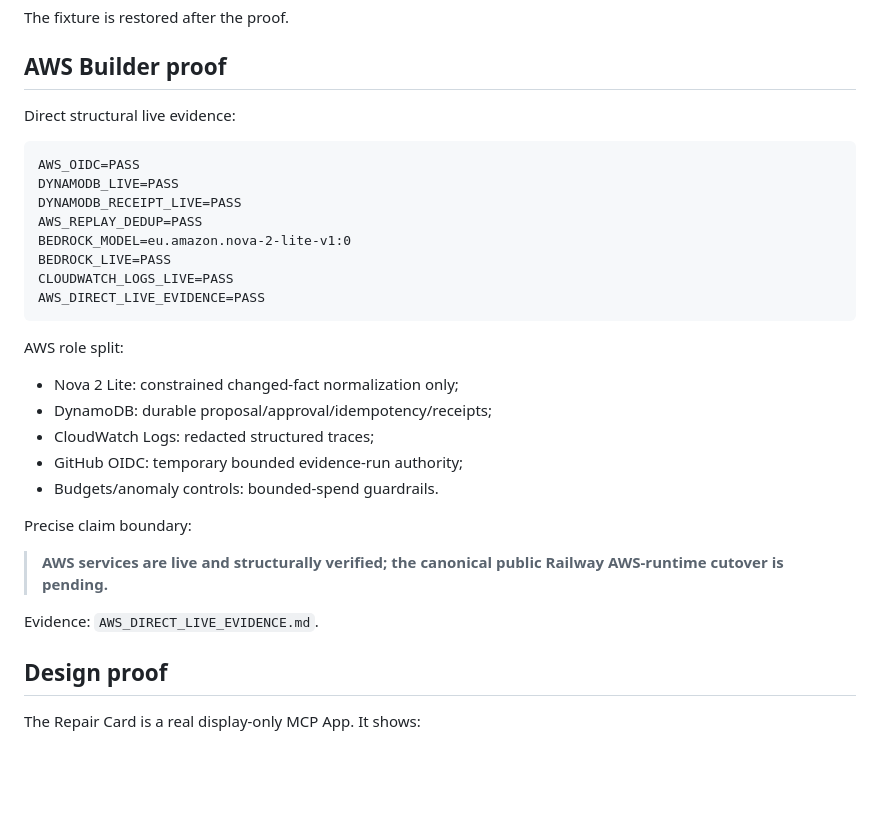
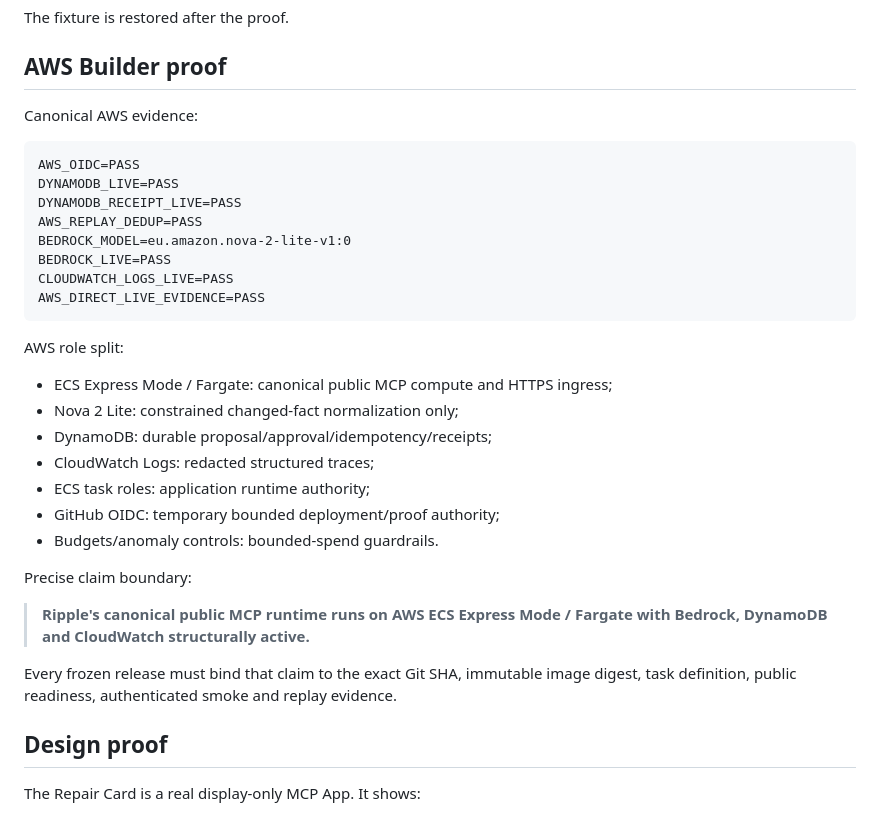
Before and after one commit to rarescos-pixel/ripple-agentic-plan-repair, a Markdown page: docs/JUDGE_PACKET.md, the part around one of its changes. Drawn GitHub-style; blank space fills up the shorter version.

````diff
--- a/docs/JUDGE_PACKET.md
+++ b/docs/JUDGE_PACKET.md
@@ -81,7 +82,7 @@ The fixture is restored after the proof.
 
 ## AWS Builder proof
 
-Direct structural live evidence:
+Canonical AWS evidence:
 
 ```text
 AWS_OIDC=PASS
@@ -95,17 +96,19 @@ AWS_DIRECT_LIVE_EVIDENCE=PASS
 ```
 
 AWS role split:
+- ECS Express Mode / Fargate: canonical public MCP compute and HTTPS ingress;
 - Nova 2 Lite: constrained changed-fact normalization only;
 - DynamoDB: durable proposal/approval/idempotency/receipts;
 - CloudWatch Logs: redacted structured traces;
-- GitHub OIDC: temporary bounded evidence-run authority;
+- ECS task roles: application runtime authority;
+- GitHub OIDC: temporary bounded deployment/proof authority;
 - Budgets/anomaly controls: bounded-spend guardrails.
 
 Precise claim boundary:
 
-> **AWS services are live and structurally verified; the canonical public Railway AWS-runtime cutover is pending.**
+> **Ripple's canonical public MCP runtime runs on AWS ECS Express Mode / Fargate with Bedrock, DynamoDB and CloudWatch structurally active.**
 
-Evidence: `AWS_DIRECT_LIVE_EVIDENCE.md`.
+Every frozen release must bind that claim to the exact Git SHA, immutable image digest, task definition, public readiness, authenticated smoke and replay evidence.
 
 ## Design proof
 
````
Also changed, not shown: other parts of docs/JUDGE_PACKET.md (+22 -23 lines).
